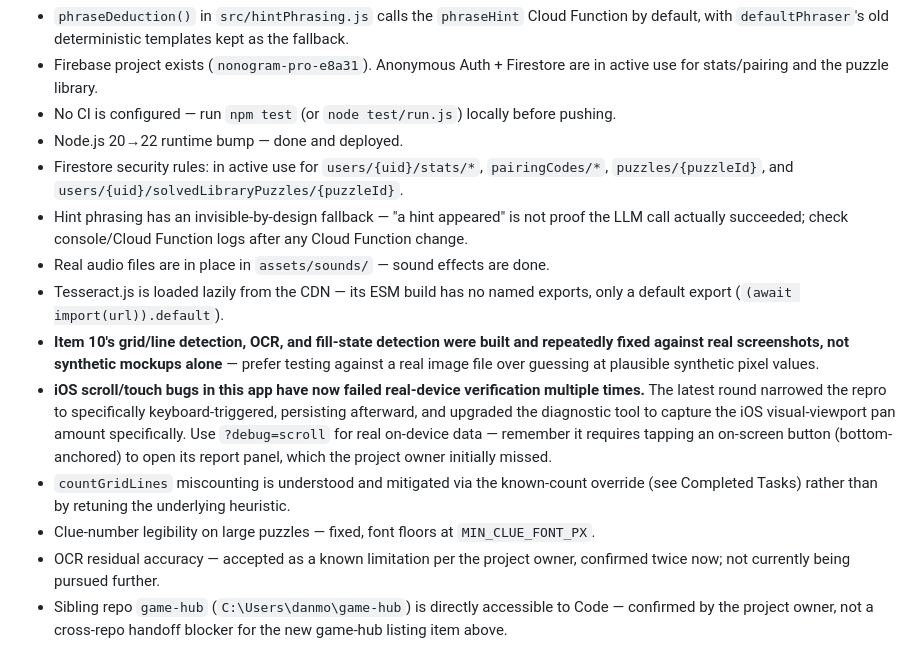
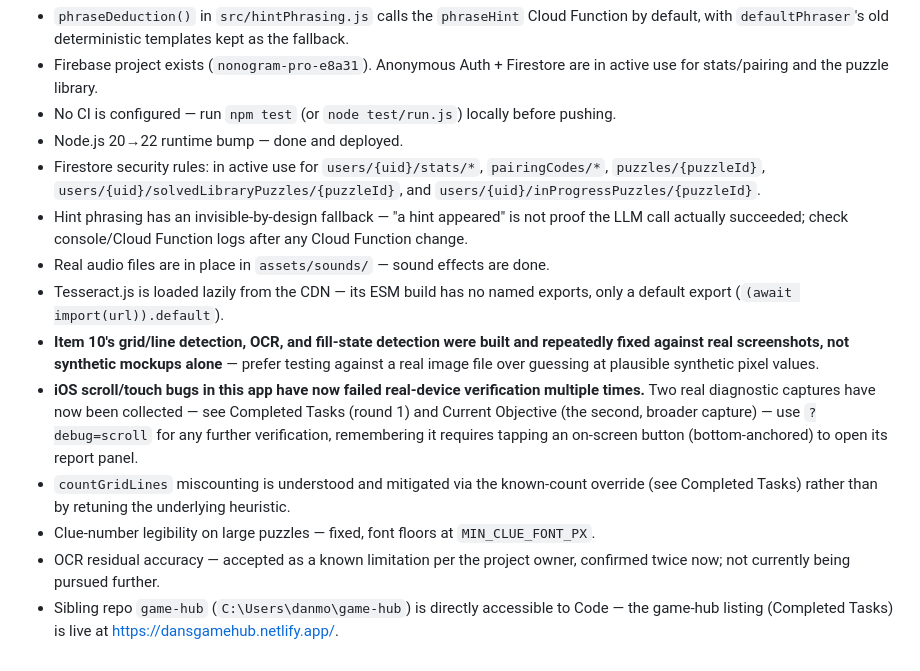
Before and after one commit to danemoll-jpg/nonogram-solver, a Markdown page: TODO.md, the part around one of its changes. Rendered like a GitHub page.

Commit message:
Update project state

```diff
--- a/TODO.md
+++ b/TODO.md
@@ -231,7 +272,8 @@ Technical Notes / Blockers
 * No CI is configured — run `npm test` (or `node test/run.js`) locally before pushing.
 * Node.js 20→22 runtime bump — done and deployed.
 * Firestore security rules: in active use for `users/{uid}/stats/*`, `pairingCodes/*`,
-  `puzzles/{puzzleId}`, and `users/{uid}/solvedLibraryPuzzles/{puzzleId}`.
+  `puzzles/{puzzleId}`, `users/{uid}/solvedLibraryPuzzles/{puzzleId}`, and
+  `users/{uid}/inProgressPuzzles/{puzzleId}`.
 * Hint phrasing has an invisible-by-design fallback — "a hint appeared" is not proof
   the LLM call actually succeeded; check console/Cloud Function logs after any Cloud
   Function change.
@@ -242,16 +284,15 @@ Technical Notes / Blockers
   repeatedly fixed against real screenshots, not synthetic mockups alone** — prefer
   testing against a real image file over guessing at plausible synthetic pixel values.
 * **iOS scroll/touch bugs in this app have now failed real-device verification
-  multiple times.** The latest round narrowed the repro to specifically
-  keyboard-triggered, persisting afterward, and upgraded the diagnostic tool to
-  capture the iOS visual-viewport pan amount specifically. Use `?debug=scroll` for
-  real on-device data — remember it requires tapping an on-screen button (bottom-
-  anchored) to open its report panel, which the project owner initially missed.
+  multiple times.** Two real diagnostic captures have now been collected — see
+  Completed Tasks (round 1) and Current Objective (the second, broader capture) —
+  use `?debug=scroll` for any further verification, remembering it requires
+  tapping an on-screen button (bottom-anchored) to open its report panel.
 * `countGridLines` miscounting is understood and mitigated via the known-count
   override (see Completed Tasks) rather than by retuning the underlying heuristic.
 * Clue-number legibility on large puzzles — fixed, font floors at `MIN_CLUE_FONT_PX`.
 * OCR residual accuracy — accepted as a known limitation per the project owner,
   confirmed twice now; not currently being pursued further.
 * Sibling repo `game-hub` (`C:\Users\danmo\game-hub`) is directly accessible to
-  Code — confirmed by the project owner, not a cross-repo handoff blocker for the
-  new game-hub listing item above.
+  Code — the game-hub listing (Completed Tasks) is live at
+  https://dansgamehub.netlify.app/.
```
Also changed, not shown: other parts of TODO.md (+85 -44 lines), CLAUDE.md (+39 -34 lines).
